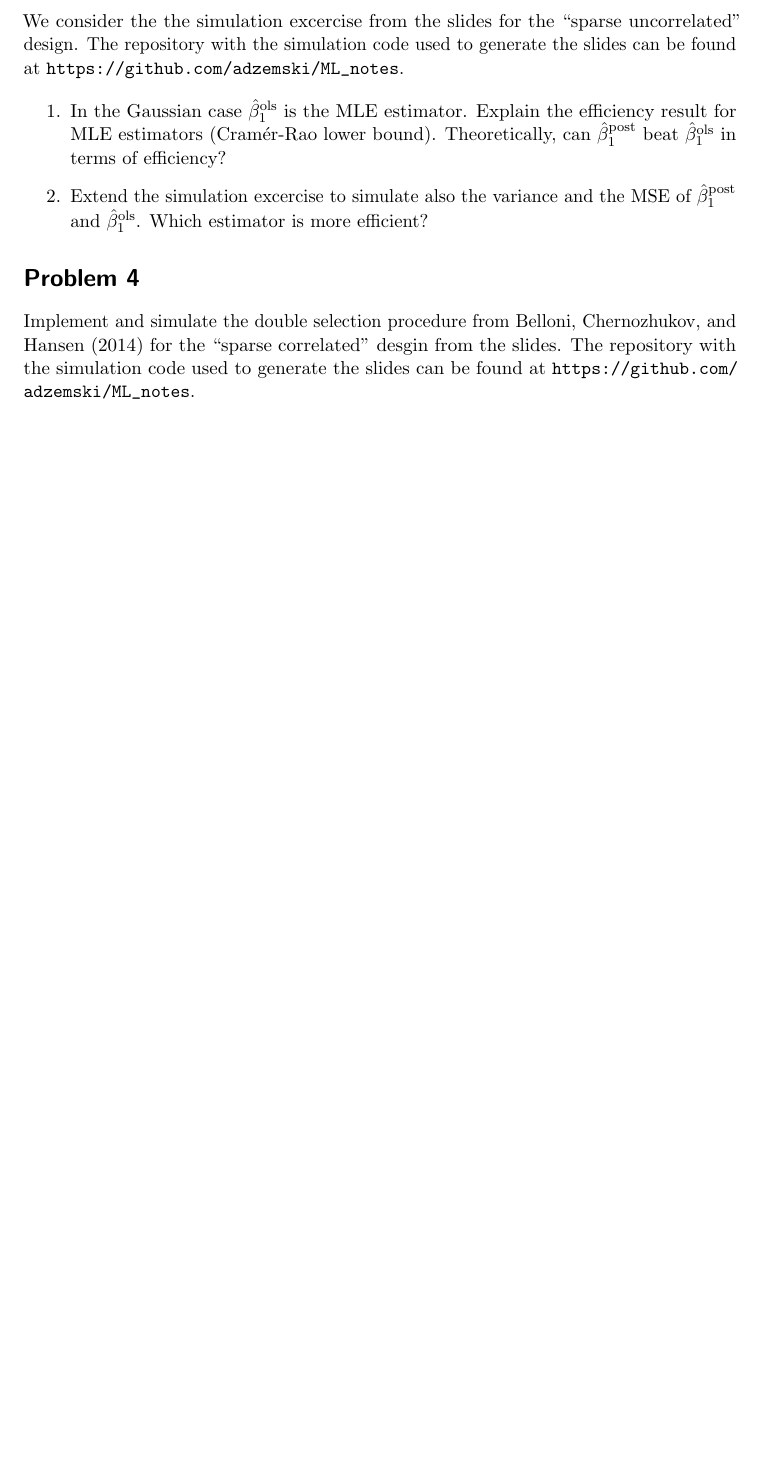
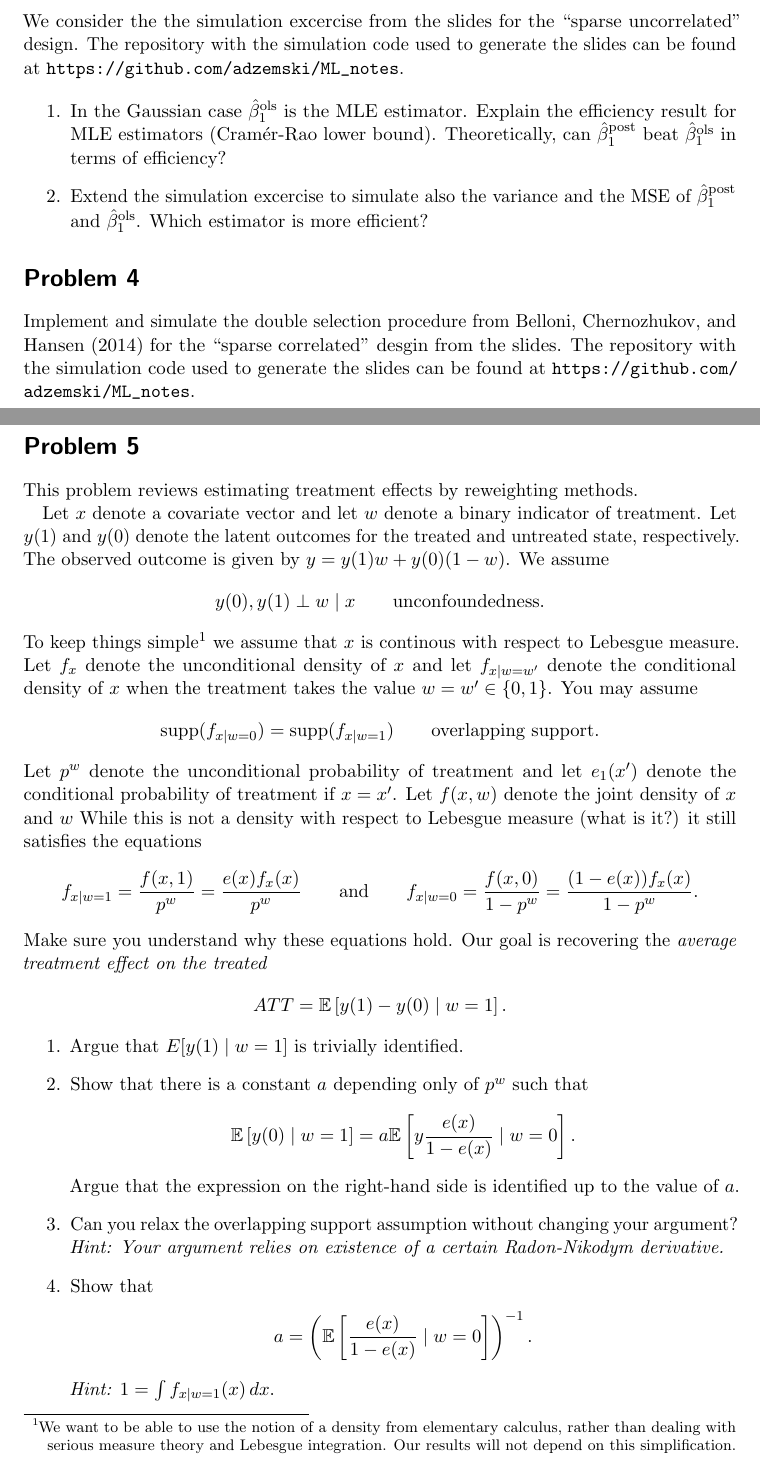
Before and after one commit to adzemski/ML_notes, a LaTeX problem sheet (tex/problem_sets/ps_ML_part1.tex): part of page 2 of 2 before the commit and two parts of pages 2 and 3 of 5 after it, the two joined at a grey line, cut so that both start at the same text, the shorter picture padded with empty space. Compiled offline with pdfLaTeX.

Commit message:
add problems for Athey at al. 2018

```diff
--- a/tex/problem_sets/ps_ML_part1.tex
+++ b/tex/problem_sets/ps_ML_part1.tex
@@ -21,6 +21,7 @@
 
 \DeclareMathOperator{\argmin}{arg\,min}
 \DeclareMathOperator{\diag}{diag}
+\DeclareMathOperator{\supp}{supp}
 
 \title{Machine learning in empirical economic research}
 \subtitle{Problem set}
@@ -93,3 +94,46 @@ We consider the the simulation excercise from the slides for the ``sparse uncorr
 
 Implement and simulate the double selection procedure from \textcite{belloni2014inference} for the ``sparse correlated'' desgin from the slides. The repository with the simulation code used to generate the slides can be found at \url{https://github.com/adzemski/ML_notes}.
 
+\section*{\stepcounter{CounterProblem}Problem~\arabic{CounterProblem}}
+
+This problem reviews estimating treatment effects by reweighting methods.
+
+Let $x$ denote a covariate vector and let $w$ denote a binary indicator of treatment.
+Let $y(1)$ and $y(0)$ denote the latent outcomes for the treated and untreated state, respectively.
+The observed outcome is given by $y = y(1)w + y(0)(1 - w)$.
+We assume
+\begin{align*}
+	y(0), y(1) \perp w \mid x \qquad \text{unconfoundedness}.
+\end{align*}
+To keep things simple\footnote{We want to be able to use the notion of a density from elementary calculus, rather than dealing with serious measure theory and Lebesgue integration. Our results will not depend on this simplification.} we assume that $x$ is continous with respect to Lebesgue measure. Let $f_x$ denote the unconditional density of $x$ and let $f_{x \mid w = w'}$ denote the conditional density of $x$ when the treatment takes the value $w = w' \in \{0,1\}$.
+You may assume
+\begin{align*}
+	\supp(f_{x \mid w = 0}) = \supp(f_{x \mid w = 1}) \qquad \text{overlapping support.}
+\end{align*}
+Let $p^w$ denote the unconditional probability of treatment and let $e_1(x')$ denote the conditional probability of treatment if $x = x'$.
+Let $f(x, w)$ denote the joint density of $x$ and $w$ While this is not a density with respect to Lebesgue measure (what is it?) it still satisfies the equations
+\begin{align*}
+	f_{x \mid w = 1} = \frac{f(x, 1)}{p^w} = \frac{e(x) f_x(x)}{p^w}
+	\qquad \text{and} \qquad
+	f_{x \mid w = 0} = \frac{f(x, 0)}{1 - p^w} = \frac{(1 - e(x)) f_x(x)}{1 - p^w}.
+\end{align*}
+Make sure you understand why these equations hold. Our goal is recovering the \emph{average treatment effect on the treated}
+\begin{align*}
+	ATT = \E \left[y(1) - y(0) \mid w = 1\right].
+\end{align*}
+\begin{enumerate}
+	\item Argue that $E[y(1) \mid w = 1]$ is trivially identified.
+	\item Show that there is a constant $a$ depending only of $p^w$ such that
+	\begin{align*}
+		\E \left[y(0) \mid w = 1\right] = a \E \left[y \frac{e(x)}{1 - e(x)}\mid w =0 \right].
+	\end{align*}
+	Argue that the expression on the right-hand side is identified up to the value of $a$.
+	\item
+	Can you relax the overlapping support assumption without changing your argument? \emph{Hint: Your argument relies on existence of a certain Radon-Nikodym derivative.}
+	\item
+	Show that
+	\begin{align*}
+		a = \left(\E \left[ \frac{e(x)}{1 - e(x)} \mid w = 0 \right]\right)^{-1}.
+	\end{align*}
+	\emph{Hint: $1 = \int f_{x \mid w = 1} (x) \, dx$}.
+	\item Give conditions under which
```
Also changed, not shown: tex/problem_sets/ps_ML_part1.pdf, tex/problem_sets/ps_ML_part1.tex (61 more changed lines).
